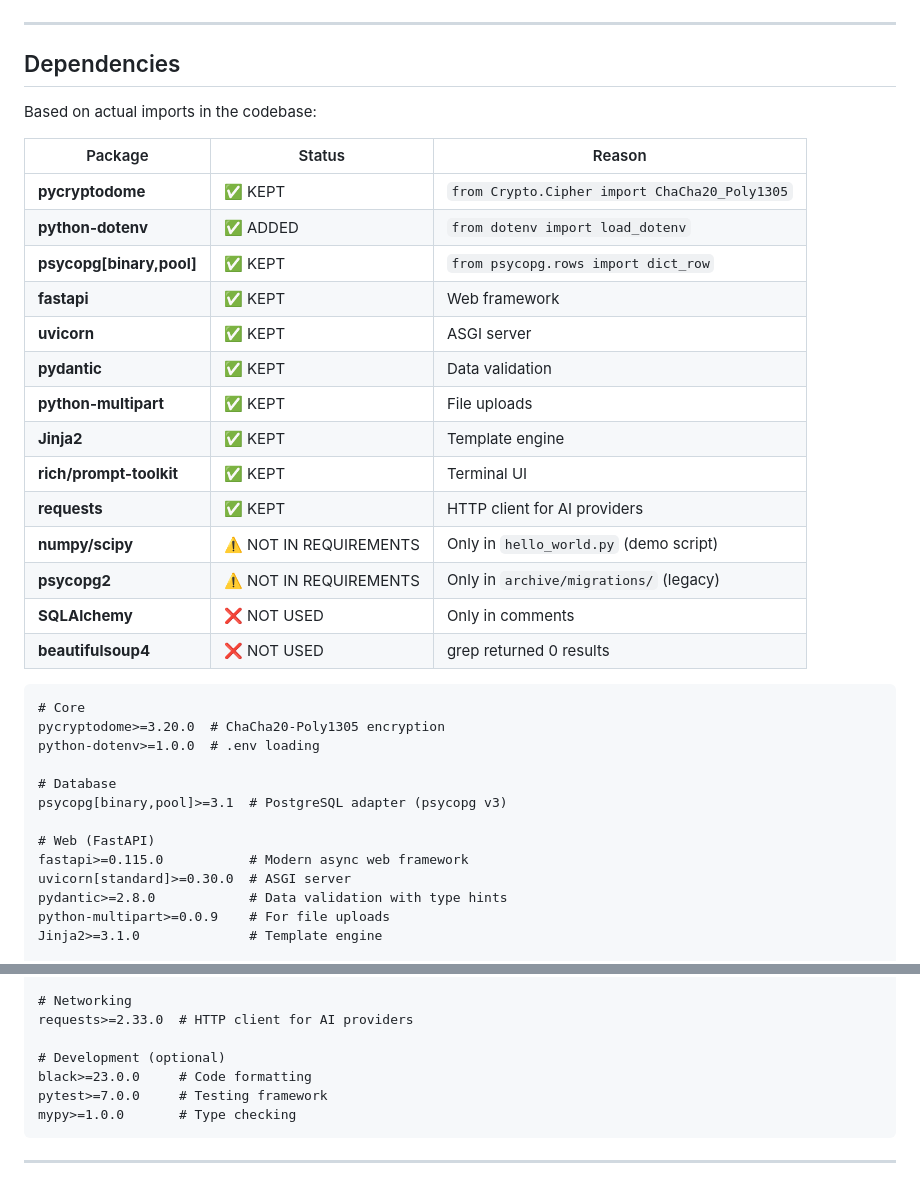
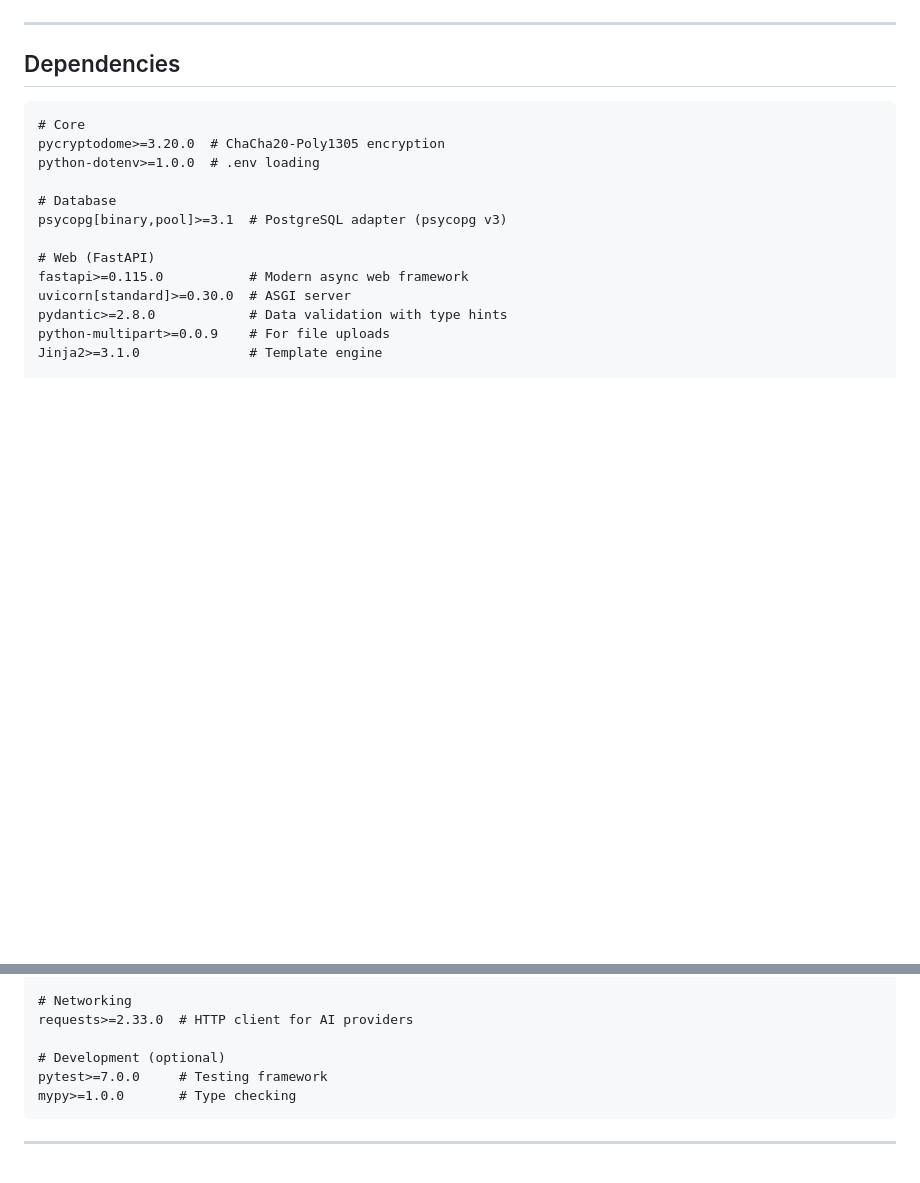
Before and after one commit to icedeyes12/yuzu-companion, a Markdown page: app/README.md, 2 parts joined by grey strips. Drawn GitHub-style; blank space fills up the shorter version.

Commit message:
Simplify dependencies section in README.md
Removed detailed dependencies table from README.md.

````diff
--- a/app/README.md
+++ b/app/README.md
@@ -708,25 +708,6 @@ sequenceDiagram
 
 ## Dependencies
 
-Based on actual imports in the codebase:
-
-| Package | Status | Reason |
-|---------|--------|--------|
-| **pycryptodome** | ✅ KEPT | `from Crypto.Cipher import ChaCha20_Poly1305` |
-| **python-dotenv** | ✅ ADDED | `from dotenv import load_dotenv` |
-| **psycopg[binary,pool]** | ✅ KEPT | `from psycopg.rows import dict_row` |
-| **fastapi** | ✅ KEPT | Web framework |
-| **uvicorn** | ✅ KEPT | ASGI server |
-| **pydantic** | ✅ KEPT | Data validation |
-| **python-multipart** | ✅ KEPT | File uploads |
-| **Jinja2** | ✅ KEPT | Template engine |
-| **rich/prompt-toolkit** | ✅ KEPT | Terminal UI |
-| **requests** | ✅ KEPT | HTTP client for AI providers |
-| **numpy/scipy** | ⚠️ NOT IN REQUIREMENTS | Only in `hello_world.py` (demo script) |
-| **psycopg2** | ⚠️ NOT IN REQUIREMENTS | Only in `archive/migrations/` (legacy) |
-| **SQLAlchemy** | ❌ NOT USED | Only in comments |
-| **beautifulsoup4** | ❌ NOT USED | grep returned 0 results |
-
 ```markdown
 # Core
 pycryptodome>=3.20.0  # ChaCha20-Poly1305 encryption
@@ -750,7 +731,6 @@ prompt-toolkit>=3.0.0
 requests>=2.33.0  # HTTP client for AI providers
 
 # Development (optional)
-black>=23.0.0     # Code formatting
 pytest>=7.0.0     # Testing framework
 mypy>=1.0.0       # Type checking
 ```
````
